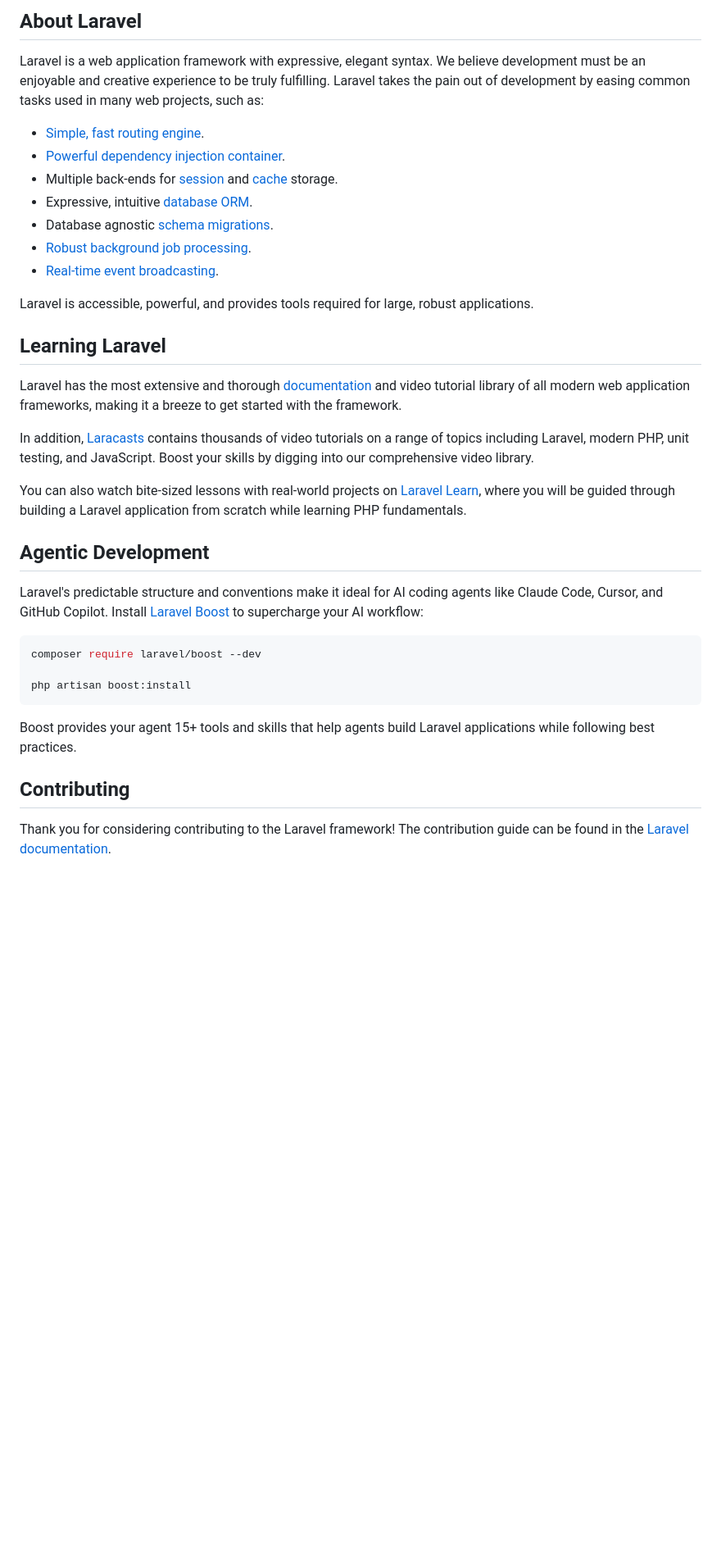
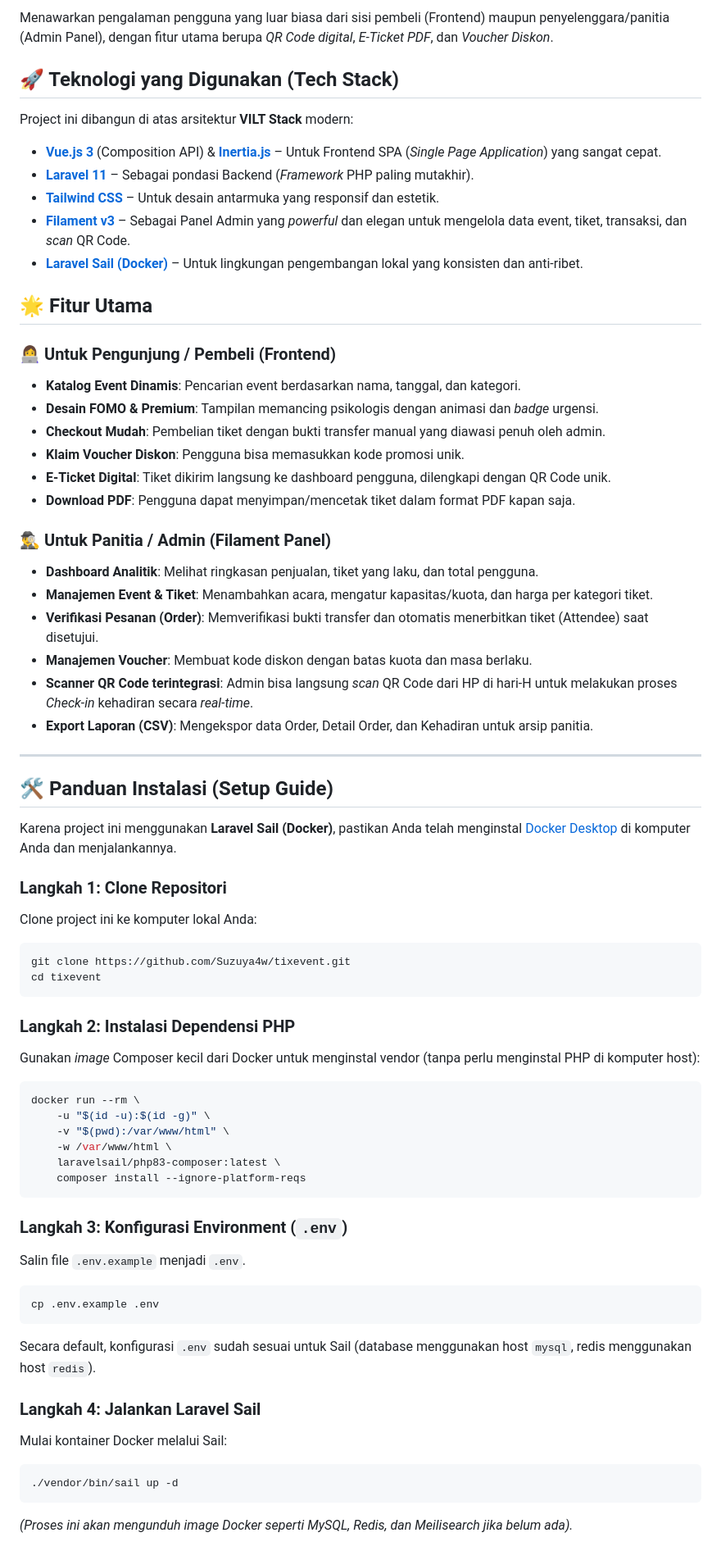
Before and after one commit to Suzuya4w/tixevent, a Markdown page: README.md, the part around one of its changes. Shown at 82% size. Drawn GitHub-style; blank space fills up the shorter version.

Commit message:
docs: update README with complete project setup and features

````diff
--- a/README.md
+++ b/README.md
@@ -9,39 +4,68 @@
 
-## About Laravel
+Menawarkan pengalaman pengguna yang luar biasa dari sisi pembeli (Frontend) maupun penyelenggara/panitia (Admin Panel), dengan fitur utama berupa _QR Code digital_, _E-Ticket PDF_, dan _Voucher Diskon_.
 
-Laravel is a web application framework with expressive, elegant syntax. We believe development must be an enjoyable and creative experience to be truly fulfilling. Laravel takes the pain out of development by easing common tasks used in many web projects, such as:
+## 🚀 Teknologi yang Digunakan (Tech Stack)
 
-- [Simple, fast routing engine](https://laravel.com/docs/routing).
-- [Powerful dependency injection container](https://laravel.com/docs/container).
-- Multiple back-ends for [session](https://laravel.com/docs/session) and [cache](https://laravel.com/docs/cache) storage.
-- Expressive, intuitive [database ORM](https://laravel.com/docs/eloquent).
-- Database agnostic [schema migrations](https://laravel.com/docs/migrations).
-- [Robust background job processing](https://laravel.com/docs/queues).
-- [Real-time event broadcasting](https://laravel.com/docs/broadcasting).
+Project ini dibangun di atas arsitektur **VILT Stack** modern:
+- **[Vue.js 3](https://vuejs.org/)** (Composition API) & **[Inertia.js](https://inertiajs.com/)** – Untuk Frontend SPA (*Single Page Application*) yang sangat cepat.
+- **[Laravel 11](https://laravel.com/)** – Sebagai pondasi Backend (*Framework* PHP paling mutakhir).
+- **[Tailwind CSS](https://tailwindcss.com/)** – Untuk desain antarmuka yang responsif dan estetik.
+- **[Filament v3](https://filamentphp.com/)** – Sebagai Panel Admin yang *powerful* dan elegan untuk mengelola data event, tiket, transaksi, dan *scan* QR Code.
+- **[Laravel Sail (Docker)](https://laravel.com/docs/sail)** – Untuk lingkungan pengembangan lokal yang konsisten dan anti-ribet.
 
-Laravel is accessible, powerful, and provides tools required for large, robust applications.
+## 🌟 Fitur Utama
 
-## Learning Laravel
+### 👩‍💻 Untuk Pengunjung / Pembeli (Frontend)
+- **Katalog Event Dinamis**: Pencarian event berdasarkan nama, tanggal, dan kategori.
+- **Desain FOMO & Premium**: Tampilan memancing psikologis dengan animasi dan *badge* urgensi.
+- **Checkout Mudah**: Pembelian tiket dengan bukti transfer manual yang diawasi penuh oleh admin.
+- **Klaim Voucher Diskon**: Pengguna bisa memasukkan kode promosi unik.
+- **E-Ticket Digital**: Tiket dikirim langsung ke dashboard pengguna, dilengkapi dengan QR Code unik.
+- **Download PDF**: Pengguna dapat menyimpan/mencetak tiket dalam format PDF kapan saja.
 
-Laravel has the most extensive and thorough [documentation](https://laravel.com/docs) and video tutorial library of all modern web application frameworks, making it a breeze to get started with the framework.
+### 🕵️‍♂️ Untuk Panitia / Admin (Filament Panel)
+- **Dashboard Analitik**: Melihat ringkasan penjualan, tiket yang laku, dan total pengguna.
+- **Manajemen Event & Tiket**: Menambahkan acara, mengatur kapasitas/kuota, dan harga per kategori tiket.
+- **Verifikasi Pesanan (Order)**: Memverifikasi bukti transfer dan otomatis menerbitkan tiket (Attendee) saat disetujui.
+- **Manajemen Voucher**: Membuat kode diskon dengan batas kuota dan masa berlaku.
+- **Scanner QR Code terintegrasi**: Admin bisa langsung *scan* QR Code dari HP di hari-H untuk melakukan proses *Check-in* kehadiran secara *real-time*.
+- **Export Laporan (CSV)**: Mengekspor data Order, Detail Order, dan Kehadiran untuk arsip panitia.
 
-In addition, [Laracasts](https://laracasts.com) contains thousands of video tutorials on a range of topics including Laravel, modern PHP, unit testing, and JavaScript. Boost your skills by digging into our comprehensive video library.
+---
 
-You can also watch bite-sized lessons with real-world projects on [Laravel Learn](https://laravel.com/learn), where you will be guided through building a Laravel application from scratch while learning PHP fundamentals.
+## 🛠️ Panduan Instalasi (Setup Guide)
 
-## Agentic Development
+Karena project ini menggunakan **Laravel Sail (Docker)**, pastikan Anda telah menginstal [Docker Desktop](https://www.docker.com/products/docker-desktop/) di komputer Anda dan menjalankannya.
 
-Laravel's predictable structure and conventions make it ideal for AI coding agents like Claude Code, Cursor, and GitHub Copilot. Install [Laravel Boost](https://laravel.com/docs/ai) to supercharge your AI workflow:
-
+### Langkah 1: Clone Repositori
+Clone project ini ke komputer lokal Anda:
 ```bash
-composer require laravel/boost --dev
-
-php artisan boost:install
+git clone https://github.com/Suzuya4w/tixevent.git
+cd tixevent
 ```
 
-Boost provides your agent 15+ tools and skills that help agents build Laravel applications while following best practices.
+### Langkah 2: Instalasi Dependensi PHP
+Gunakan _image_ Composer kecil dari Docker untuk menginstal vendor (tanpa perlu menginstal PHP di komputer host):
+```bash
+docker run --rm \
+    -u "$(id -u):$(id -g)" \
+    -v "$(pwd):/var/www/html" \
+    -w /var/www/html \
+    laravelsail/php83-composer:latest \
+    composer install --ignore-platform-reqs
+```
 
-## Contributing
+### Langkah 3: Konfigurasi Environment (`.env`)
+Salin file `.env.example` menjadi `.env`.
+```bash
+cp .env.example .env
+```
+Secara default, konfigurasi `.env` sudah sesuai untuk Sail (database menggunakan host `mysql`, redis menggunakan host `redis`).
 
-Thank you for considering contributing to the Laravel framework! The contribution guide can be found in the [Laravel documentation](https://laravel.com/docs/contributions).
+### Langkah 4: Jalankan Laravel Sail
+Mulai kontainer Docker melalui Sail:
+```bash
+./vendor/bin/sail up -d
+```
+*(Proses ini akan mengunduh image Docker seperti MySQL, Redis, dan Meilisearch jika belum ada).*
 
````
Also changed, not shown: other parts of README.md (+30 -13 lines).
